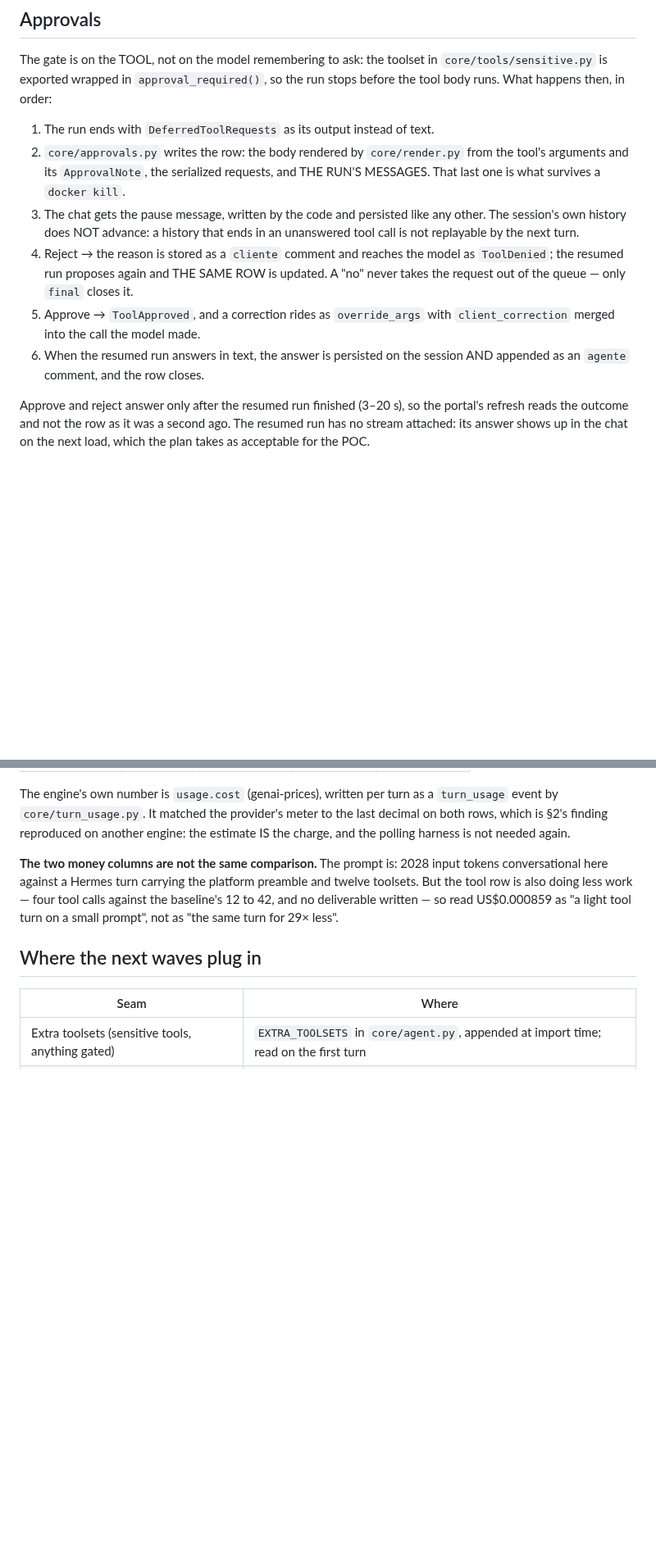
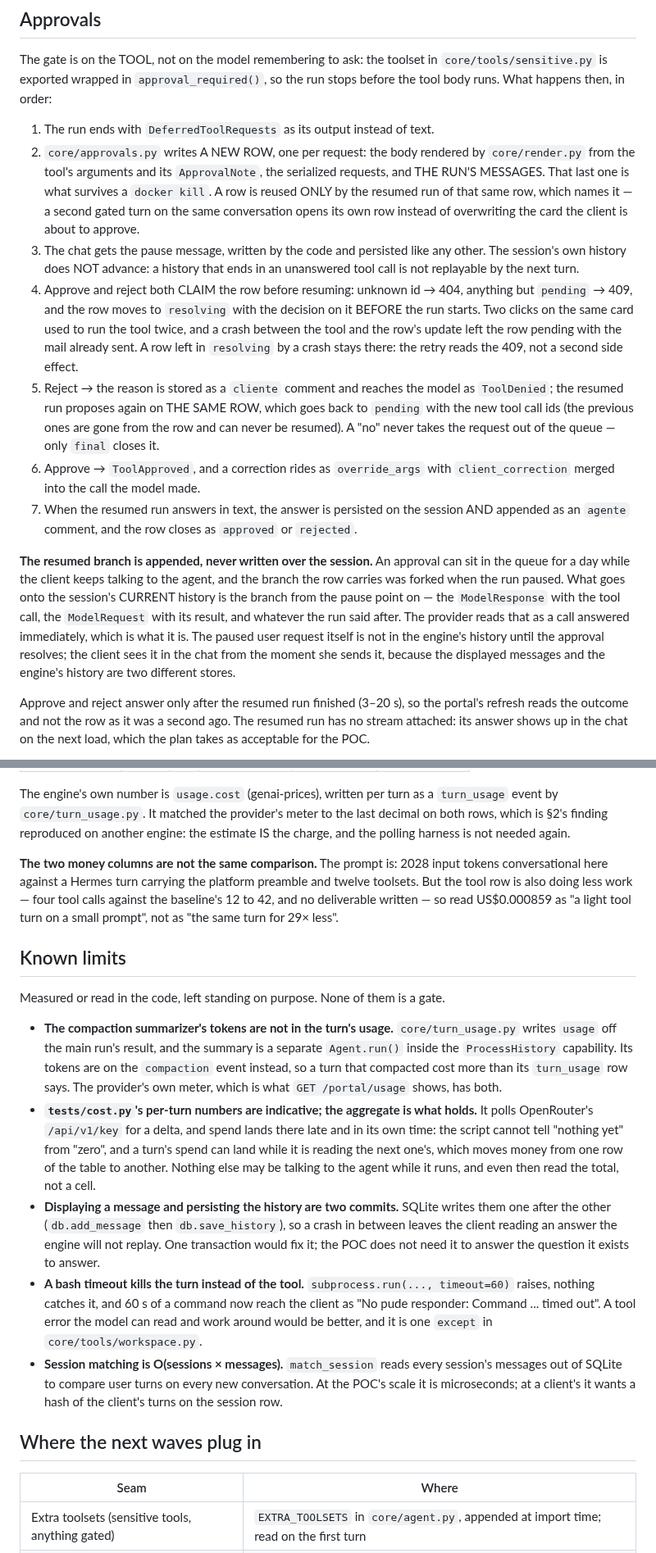
Before and after one commit to pdelabs/tuagente.uy, a Markdown page: poc/core/README.md, 2 parts joined by grey strips. Shown at 82% size. GitHub-like rendering; blank space fills up the shorter version.

Commit message:
poc: README — the approvals lifecycle as it is now, and the known limits
The lifecycle section described the row as one per session, closed after the
run, and the resumed branch as what the session's history becomes; all three
are wrong since this week's fixes. It also says what both dialects now do at
the end of a turn, since neither the reconciled last delta nor the failure line
was written down anywhere.

New "Known limits" section: the five findings from the validation pass that
were left standing on purpose — the summarizer's tokens missing from the turn's
usage event, what tests/cost.py can and cannot measure, display and history
being two commits, a bash timeout killing the turn instead of the tool, and
session matching being O(sessions × messages).

Co-Authored-By: Claude Fable 5.1 <noreply@anthropic.com>
Claude-Session: https://claude.ai/code/session_01PCCrrT2yc2R46BkvGmiheF

```diff
--- a/poc/core/README.md
+++ b/poc/core/README.md
@@ -107,19 +119,42 @@ The gate is on the TOOL, not on the model remembering to ask: the toolset in
 run stops before the tool body runs. What happens then, in order:
 
 1. The run ends with `DeferredToolRequests` as its output instead of text.
-2. `core/approvals.py` writes the row: the body rendered by `core/render.py`
-   from the tool's arguments and its `ApprovalNote`, the serialized requests,
-   and THE RUN'S MESSAGES. That last one is what survives a `docker kill`.
+2. `core/approvals.py` writes A NEW ROW, one per request: the body rendered by
+   `core/render.py` from the tool's arguments and its `ApprovalNote`, the
+   serialized requests, and THE RUN'S MESSAGES. That last one is what survives
+   a `docker kill`. A row is reused ONLY by the resumed run of that same row,
+   which names it — a second gated turn on the same conversation opens its own
+   row instead of overwriting the card the client is about to approve.
 3. The chat gets the pause message, written by the code and persisted like any
    other. The session's own history does NOT advance: a history that ends in an
    unanswered tool call is not replayable by the next turn.
-4. Reject → the reason is stored as a `cliente` comment and reaches the model as
-   `ToolDenied`; the resumed run proposes again and THE SAME ROW is updated. A
-   "no" never takes the request out of the queue — only `final` closes it.
-5. Approve → `ToolApproved`, and a correction rides as `override_args` with
+4. Approve and reject both CLAIM the row before resuming: unknown id → 404,
+   anything but `pending` → 409, and the row moves to `resolving` with the
+   decision on it BEFORE the run starts. Two clicks on the same card used to
+   run the tool twice, and a crash between the tool and the row's update left
+   the row pending with the mail already sent. A row left in `resolving` by a
+   crash stays there: the retry reads the 409, not a second side effect.
+5. Reject → the reason is stored as a `cliente` comment and reaches the model as
+   `ToolDenied`; the resumed run proposes again on THE SAME ROW, which goes
+   back to `pending` with the new tool call ids (the previous ones are gone
+   from the row and can never be resumed). A "no" never takes the request out
+   of the queue — only `final` closes it.
+6. Approve → `ToolApproved`, and a correction rides as `override_args` with
    `client_correction` merged into the call the model made.
-6. When the resumed run answers in text, the answer is persisted on the session
-   AND appended as an `agente` comment, and the row closes.
+7. When the resumed run answers in text, the answer is persisted on the session
+   AND appended as an `agente` comment, and the row closes as `approved` or
+   `rejected`.
+
+**The resumed branch is appended, never written over the session.** An approval
+can sit in the queue for a day while the client keeps talking to the agent, and
+the branch the row carries was forked when the run paused. What goes onto the
+session's CURRENT history is the branch from the pause point on — the
+`ModelResponse` with the tool call, the `ModelRequest` with its result, and
+whatever the run said after. The provider reads that as a call answered
+immediately, which is what it is. The paused user request itself is not in the
+engine's history until the approval resolves; the client sees it in the chat
+from the moment she sends it, because the displayed messages and the engine's
+history are two different stores.
 
 Approve and reject answer only after the resumed run finished (3–20 s), so the
 portal's refresh reads the outcome and not the row as it was a second ago. The
@@ -226,6 +261,37 @@ tool calls against the baseline's 12 to 42, and no deliverable written — so
 read US$0.000859 as "a light tool turn on a small prompt", not as "the same
 turn for 29× less".
 
+## Known limits
+
+Measured or read in the code, left standing on purpose. None of them is a gate.
+
+- **The compaction summarizer's tokens are not in the turn's usage.**
+  `core/turn_usage.py` writes `usage` off the main run's result, and the
+  summary is a separate `Agent.run()` inside the `ProcessHistory` capability.
+  Its tokens are on the `compaction` event instead, so a turn that compacted
+  cost more than its `turn_usage` row says. The provider's own meter, which is
+  what `GET /portal/usage` shows, has both.
+- **`tests/cost.py`'s per-turn numbers are indicative; the aggregate is what
+  holds.** It polls OpenRouter's `/api/v1/key` for a delta, and spend lands
+  there late and in its own time: the script cannot tell "nothing yet" from
+  "zero", and a turn's spend can land while it is reading the next one's, which
+  moves money from one row of the table to another. Nothing else may be talking
+  to the agent while it runs, and even then read the total, not a cell.
+- **Displaying a message and persisting the history are two commits.** SQLite
+  writes them one after the other (`db.add_message` then `db.save_history`), so
+  a crash in between leaves the client reading an answer the engine will not
+  replay. One transaction would fix it; the POC does not need it to answer the
+  question it exists to answer.
+- **A bash timeout kills the turn instead of the tool.** `subprocess.run(...,
+  timeout=60)` raises, nothing catches it, and 60 s of a command now reach the
+  client as "No pude responder: Command ... timed out". A tool error the model
+  can read and work around would be better, and it is one `except` in
+  `core/tools/workspace.py`.
+- **Session matching is O(sessions × messages).** `match_session` reads every
+  session's messages out of SQLite to compare user turns on every new
+  conversation. At the POC's scale it is microseconds; at a client's it wants
+  a hash of the client's turns on the session row.
+
 ## Where the next waves plug in
 
 | Seam | Where |
```
Also changed, not shown: other parts of poc/core/README.md (+14 -2 lines).
